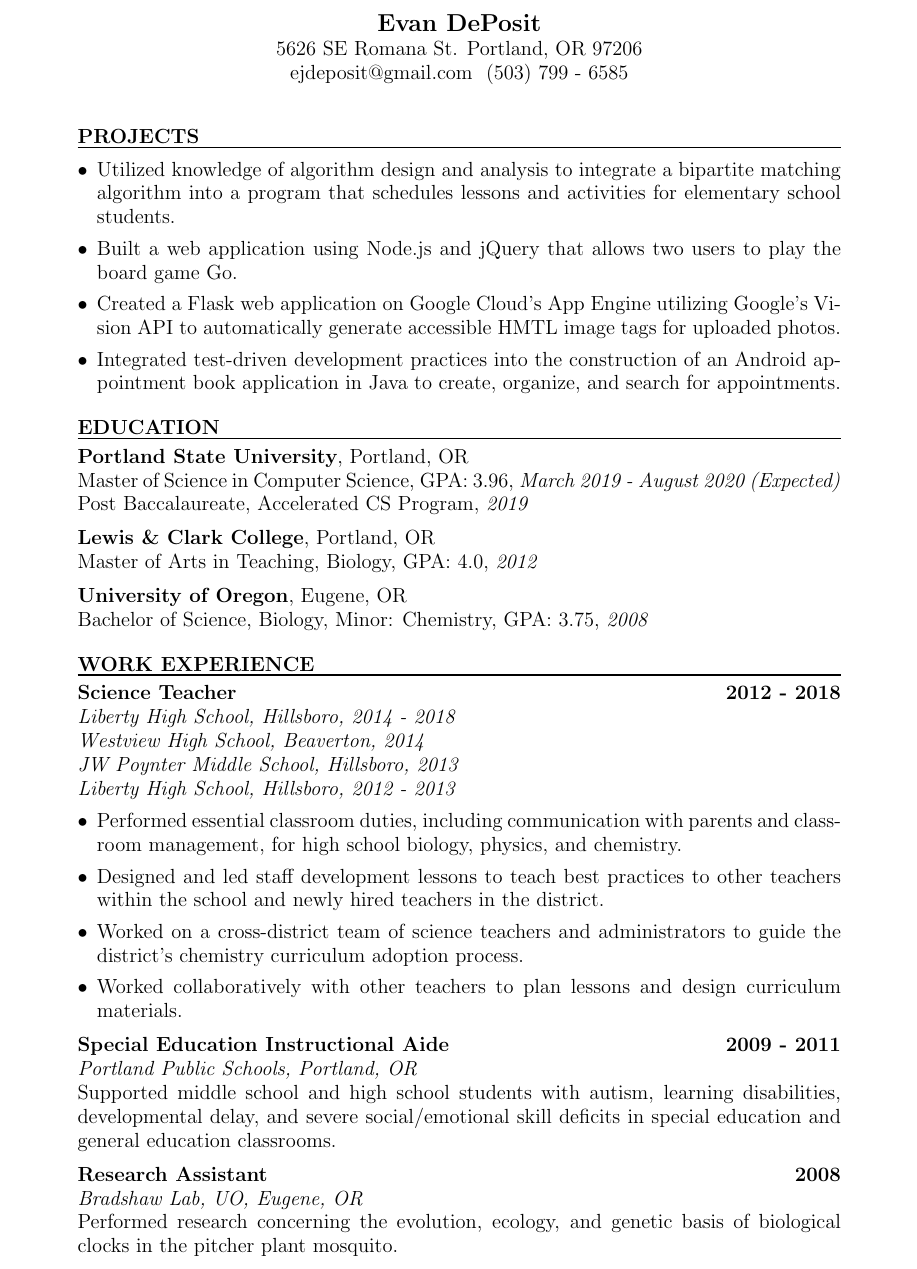
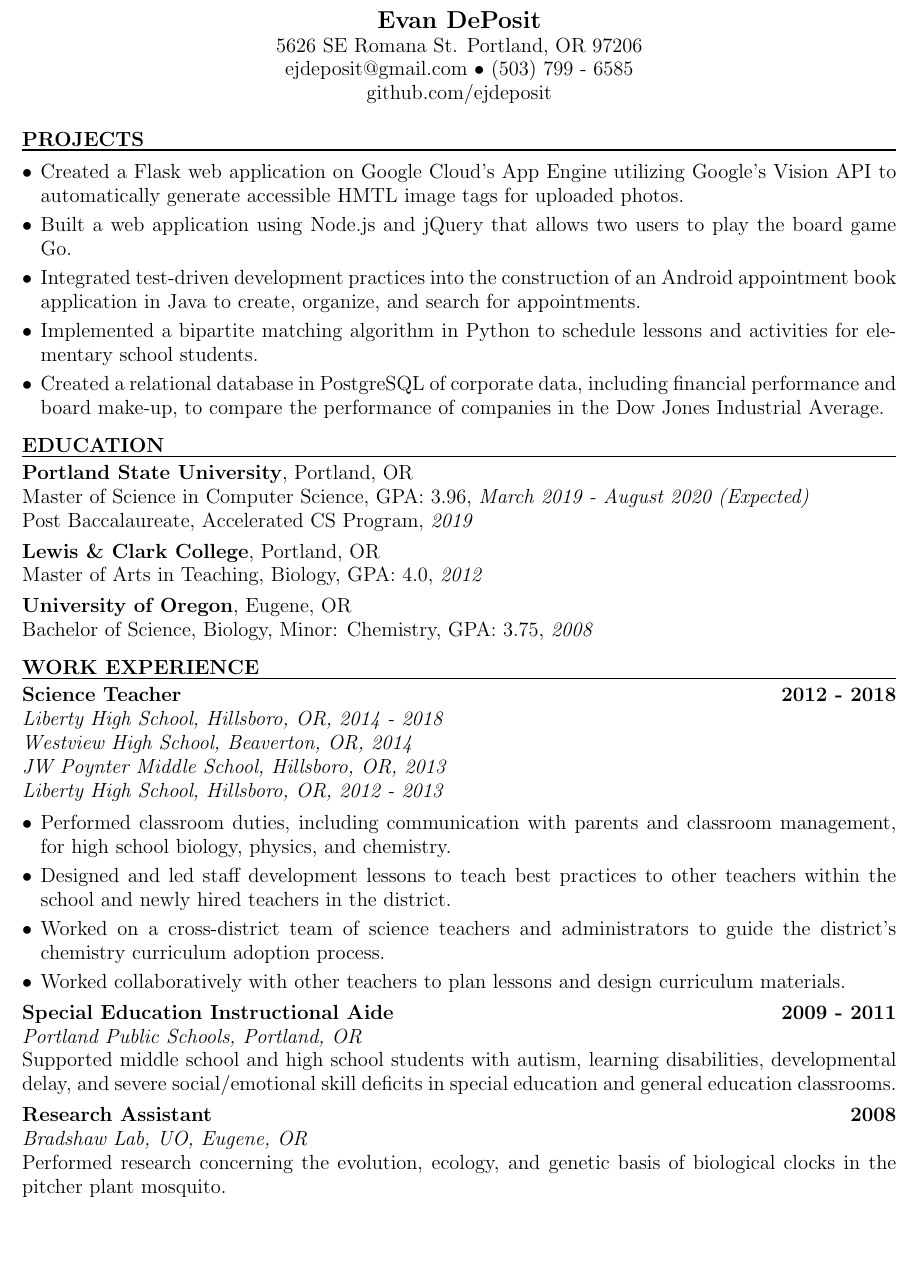
Before and after one commit to ejdeposit/latex_resume, a LaTeX CV (resume.tex): part of the page, cut so that both start at the same text, the shorter picture padded with empty space. Compiled offline with pdfLaTeX.

Commit message:
fixed paper size and adjusted margins and font size accordingly.

```diff
--- a/resume.tex
+++ b/resume.tex
@@ -1,13 +1,14 @@
-\documentclass[a4paper,11pt]{article}
+\documentclass[10 pt]{article}
 \usepackage{geometry}
-\geometry{legalpaper, margin=1.15in}
+\geometry{letterpaper, margin=0.7in}
 \usepackage{enumitem}
 \begin{document}
 \thispagestyle{empty}
 \begin{center}
 \noindent \Large{\textbf{Evan DePosit}}\\
 \large{5626 SE Romana St. Portland, OR 97206}\\
-\large{ejdeposit@gmail.com } (503) 799 - 6585
+\large{ejdeposit@gmail.com $\bullet$ (503) 799 - 6585}\\
+\large{github.com/ejdeposit}
 \end{center}
 \bigskip
 
@@ -19,10 +20,12 @@
 \large{\textbf{PROJECTS}}
 %
 \begin{itemize}[leftmargin=*, itemsep=0pt, topsep=5pt]
-	\item Utilized knowledge of algorithm design and analysis to integrate a bipartite matching algorithm into a program that schedules lessons and activities for elementary school students.
+	\item Created a Flask web application on Google Cloud’s App Engine utilizing Google’s Vision API to automatically generate accessible HMTL image tags for uploaded photos.
 	\item Built a web application using Node.js and jQuery that allows two users to play the board game Go.
-	\item Created a Flask web application on Google Cloud’s App Engine utilizing Google’s Vision API to automatically generate accessible HMTL image tags for uploaded photos.
 	\item Integrated test-driven development practices into the construction of an Android appointment book application in Java to create, organize, and search for appointments.
+	\item Implemented a bipartite matching algorithm in Python to schedule lessons and activities for elementary school students.
+	\item Created a relational database in PostgreSQL of corporate data, including financial performance and board make-up, to compare the performance of companies in the Dow Jones Industrial Average.
+	%\item Designed and implemented a data model to store Portland freeway data in a Cassandra database cluster on Google Cloud’s Compute Engine virtual machines.
 \end{itemize}
 \bigbreak \noindent
 %
@@ -33,7 +36,8 @@
 \large{\textbf{EDUCATION}} \smallskip \\
 %
 \textbf{Portland State University}, Portland, OR\\
-Master of Science in Computer Science, GPA: 3.96, \textit{March 2019 - August 2020 (Expected)}\\
+Master of Science in Computer Science, GPA: 3.96, \textit{March 2019 - August 2020 (Expected)}\\ %jobs
+%Master of Science in Computer Science, GPA: 3.96, \textit{March 2019 - December 2020 (Expected)}\\  %internships
 Post Baccalaureate, Accelerated CS Program, \textit{2019} \medskip \\
 %
 \textbf{Lewis \& Clark College}, Portland, OR\\
@@ -49,13 +53,13 @@ Bachelor of Science, Biology, Minor: Chemistry, GPA: 3.75, \textit{2008} \bigski
 %\noindent\rule{\textwidth}{1pt}
 %
 \textbf{Science Teacher} \hfill \textbf{2012 - 2018}\\
-\textit{Liberty High School, Hillsboro, 2014 - 2018}\\
-\textit{Westview High School, Beaverton, 2014}\\
-\textit{JW Poynter Middle School, Hillsboro, 2013}\\
-\textit{Liberty High School, Hillsboro, 2012 - 2013}
+\textit{Liberty High School, Hillsboro, OR, 2014 - 2018}\\
+\textit{Westview High School, Beaverton, OR, 2014}\\
+\textit{JW Poynter Middle School, Hillsboro, OR, 2013}\\
+\textit{Liberty High School, Hillsboro, OR, 2012 - 2013}
 %
 \begin{itemize}[leftmargin=*, itemsep=0pt, topsep=5pt]
-	\item Performed essential classroom duties, including communication with parents and classroom management, for high school biology, physics, and chemistry.
+	\item Performed classroom duties, including communication with parents and classroom management, for high school biology, physics, and chemistry.
 	\item Designed and led staff development lessons to teach best practices to other teachers within the school and newly hired teachers in the district.
 	\item Worked on a cross-district team of science teachers and administrators to guide the district’s chemistry curriculum adoption process.
 	\item Worked collaboratively with other teachers to plan lessons and design curriculum materials.
```
Also changed, not shown: resume.pdf (added), 3 other files.
